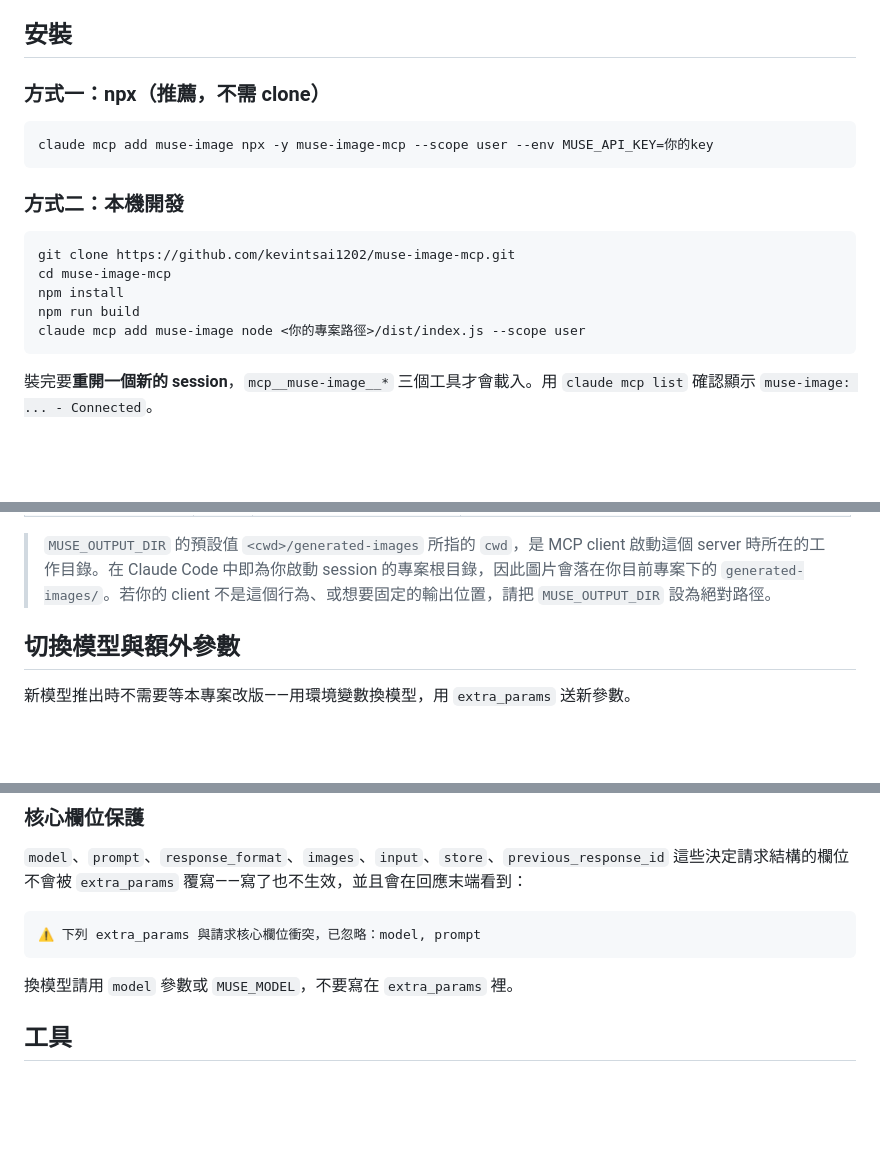
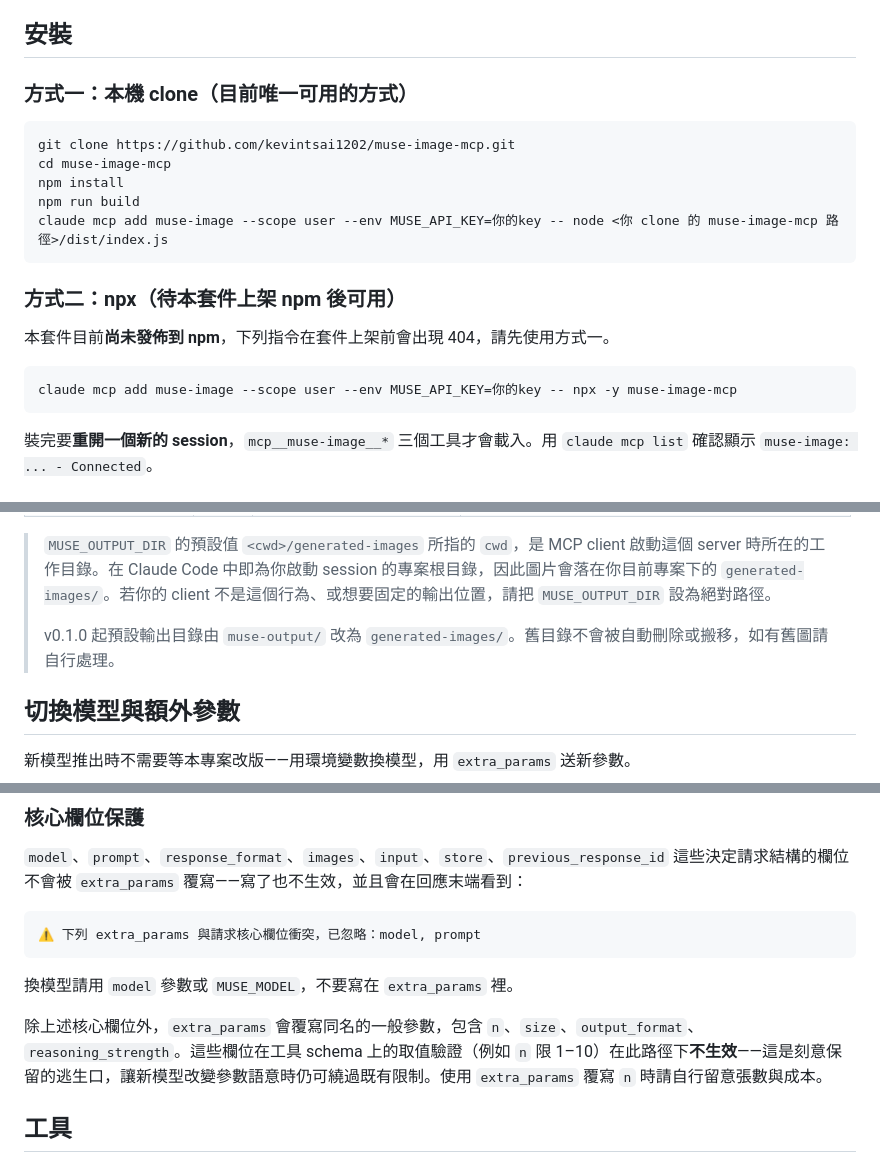
Before and after one commit to kevintsai1202/muse-image-mcp, a Markdown page: README.md, 3 parts joined by grey strips. GitHub-like rendering; blank space fills up the shorter version.

Commit message:
docs: 修正安裝方式、補輸出目錄改名與 extra_params 逃生口說明
I-2：本套件尚未發佈到 npm，npx 安裝方式會 404。把本機 clone 升為方式一
（主要方式），npx 降為方式二並標示待上架後可用；兩種方式的 claude mcp add
指令改用 -- 分隔以確保參數正確歸屬；含糊的「你的專案路徑」改為明確的
「你 clone 的 muse-image-mcp 路徑」。

I-4：MUSE_OUTPUT_DIR 說明後補一句，說明 v0.1.0 起預設輸出目錄從
muse-output/ 改名為 generated-images/，舊目錄不會自動刪除或搬移。

I-5：核心欄位保護一節末尾補充，extra_params 覆寫 n/size/output_format/
reasoning_strength 時工具 schema 的取值驗證不生效，此為刻意保留的逃生口，
不代表程式行為變更。

Co-Authored-By: Claude Sonnet 5 <noreply@anthropic.com>

````diff
--- a/README.md
+++ b/README.md
@@ -9,20 +9,22 @@
 
 ## 安裝
 
-### 方式一：npx（推薦，不需 clone）
-
-```bash
-claude mcp add muse-image npx -y muse-image-mcp --scope user --env MUSE_API_KEY=你的key
-```
-
-### 方式二：本機開發
+### 方式一：本機 clone（目前唯一可用的方式）
 
 ```bash
 git clone https://github.com/kevintsai1202/muse-image-mcp.git
 cd muse-image-mcp
 npm install
 npm run build
-claude mcp add muse-image node <你的專案路徑>/dist/index.js --scope user
+claude mcp add muse-image --scope user --env MUSE_API_KEY=你的key -- node <你 clone 的 muse-image-mcp 路徑>/dist/index.js
+```
+
+### 方式二：npx（待本套件上架 npm 後可用）
+
+本套件目前**尚未發佈到 npm**，下列指令在套件上架前會出現 404，請先使用方式一。
+
+```bash
+claude mcp add muse-image --scope user --env MUSE_API_KEY=你的key -- npx -y muse-image-mcp
 ```
 
 裝完要**重開一個新的 session**，`mcp__muse-image__*` 三個工具才會載入。用 `claude mcp list` 確認顯示 `muse-image: ... - Connected`。
@@ -62,6 +64,8 @@ MUSE_API_KEY=你的key
 | `MUSE_TIMEOUT_MS` | 否 | `120000` | 單次請求逾時毫秒數 |
 
 > `MUSE_OUTPUT_DIR` 的預設值 `<cwd>/generated-images` 所指的 `cwd`，是 MCP client 啟動這個 server 時所在的工作目錄。在 Claude Code 中即為你啟動 session 的專案根目錄，因此圖片會落在你目前專案下的 `generated-images/`。若你的 client 不是這個行為、或想要固定的輸出位置，請把 `MUSE_OUTPUT_DIR` 設為絕對路徑。
+>
+> v0.1.0 起預設輸出目錄由 `muse-output/` 改為 `generated-images/`。舊目錄不會被自動刪除或搬移，如有舊圖請自行處理。
 
 ## 切換模型與額外參數
 
@@ -104,6 +108,8 @@ MUSE_EXTRA_PARAMS={"quality":"ultra"}
 ```
 
 換模型請用 `model` 參數或 `MUSE_MODEL`，不要寫在 `extra_params` 裡。
+
+除上述核心欄位外，`extra_params` 會覆寫同名的一般參數，包含 `n`、`size`、`output_format`、`reasoning_strength`。這些欄位在工具 schema 上的取值驗證（例如 `n` 限 1–10）在此路徑下**不生效**——這是刻意保留的逃生口，讓新模型改變參數語意時仍可繞過既有限制。使用 `extra_params` 覆寫 `n` 時請自行留意張數與成本。
 
 ## 工具
 
````
